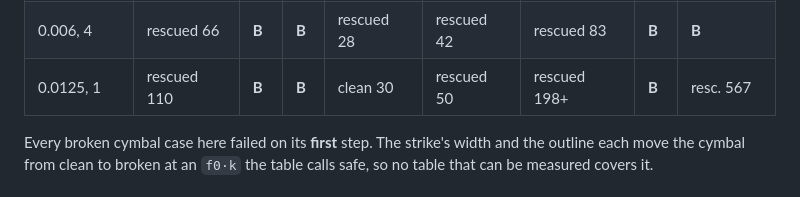
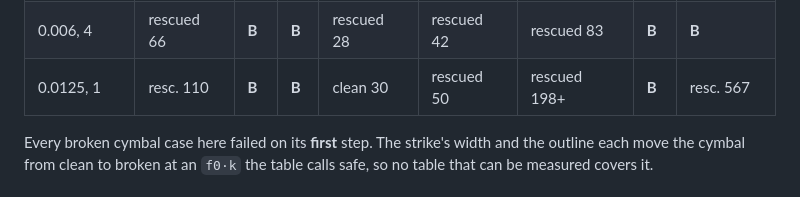
Before and after one commit to BoykoNeov/physsynth, a Markdown page: docs/dev/vk-mapping-plan.md, the part around the change. Rendered like a GitHub page.

Commit message:
docs(plan): von Karman mapping — wrap a long table row
Co-Authored-By: Claude Opus 5.5 <noreply@anthropic.com>
Claude-Session: https://claude.ai/code/session_01LJibEtycopt1vDshHySg9i

```diff
--- a/docs/dev/vk-mapping-plan.md
+++ b/docs/dev/vk-mapping-plan.md
@@ -497,7 +497,7 @@ the table's. Its strike is always mode (1,1), so width and position do not reach
 | 0.003, 6 | rescued 37 | **B** | **B** | rescued 27 | rescued 34 | rescued 37 | **B** | **B** |
 | 0.006, 2 | clean 22 | **B** | **B** | clean 17 | clean 19 | clean 23 | **B** | rescued 31 |
 | 0.006, 4 | rescued 66 | **B** | **B** | rescued 28 | rescued 42 | rescued 83 | **B** | **B** |
-| 0.0125, 1 | rescued 110 | **B** | **B** | clean 30 | rescued 50 | rescued 198+ | **B** | resc. 567 |
+| 0.0125, 1 | resc. 110 | **B** | **B** | clean 30 | rescued 50 | rescued 198+ | **B** | resc. 567 |
 
 Every broken cymbal case here failed on its **first** step. The strike's width and the outline
 each move the cymbal from clean to broken at an `f0·k` the table calls safe, so no table that can
```
